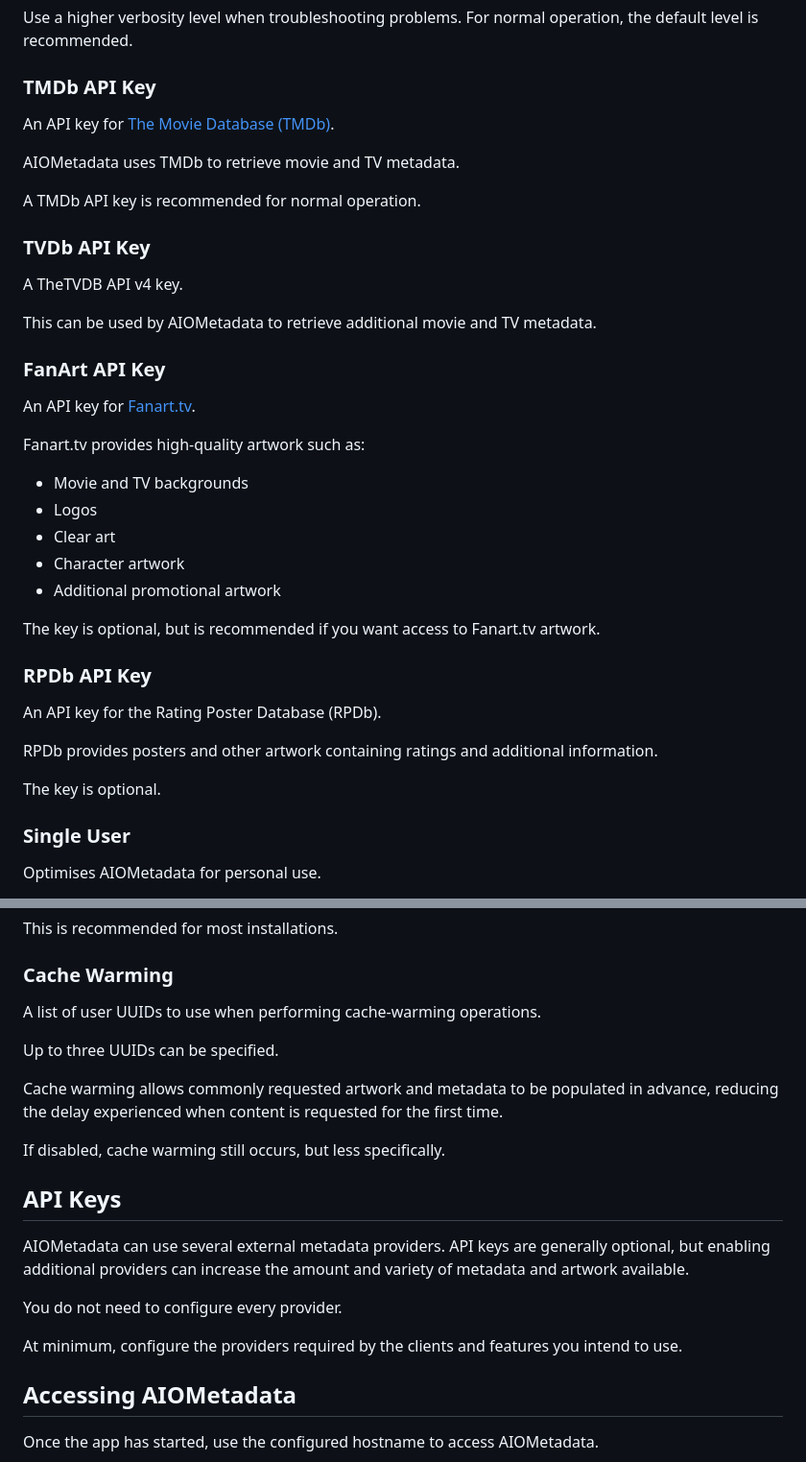
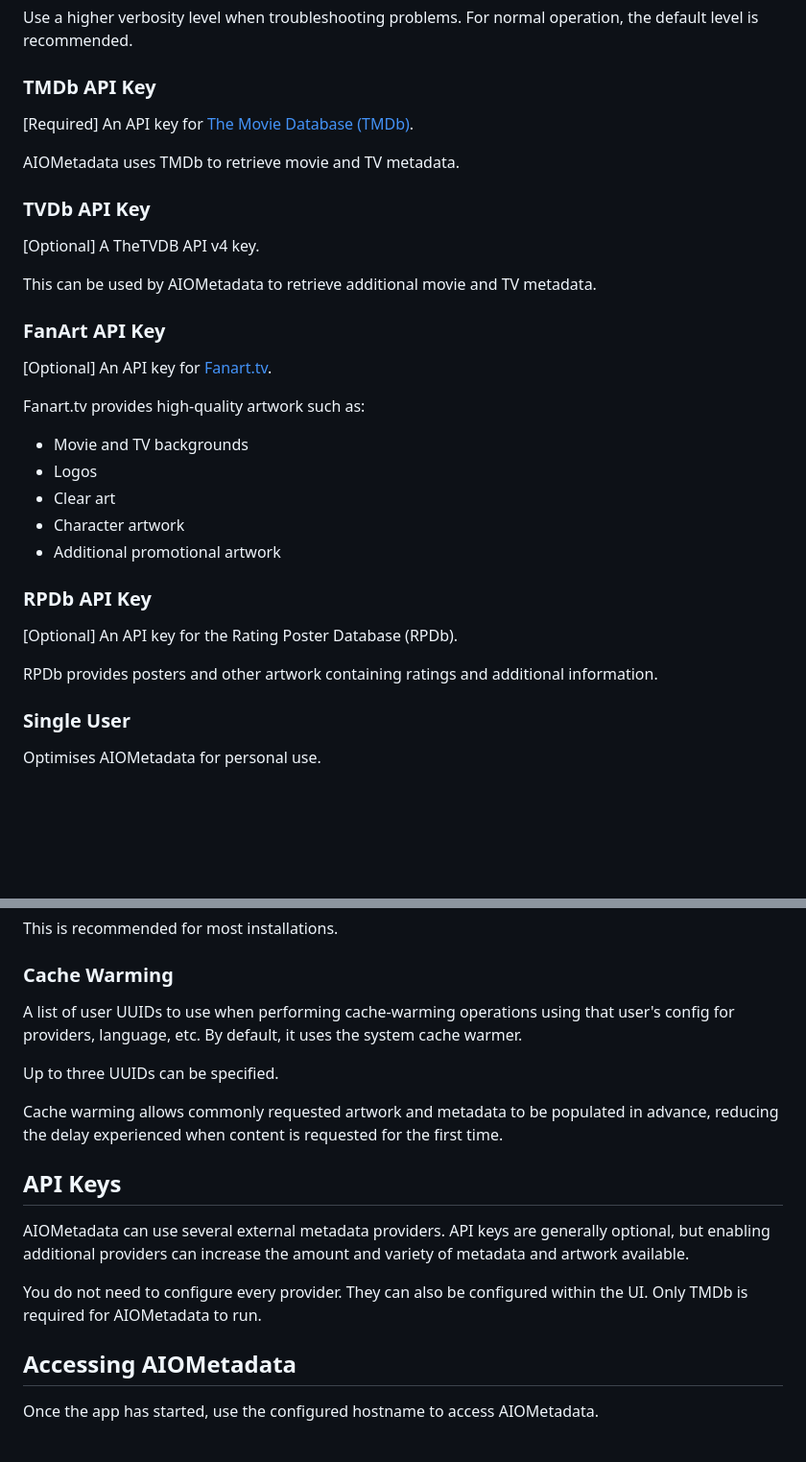
Before and after one commit to DCx91/ha-addons, a Markdown page: aiometadata/DOCS.md, 2 parts joined by grey strips. Shown at 96% size. Rendered like a GitHub page; blank space fills up the shorter version.

```diff
--- a/aiometadata/DOCS.md
+++ b/aiometadata/DOCS.md
@@ -35,21 +35,19 @@ Use a higher verbosity level when troubleshooting problems. For normal operation
 
 ### TMDb API Key
 
-An API key for [The Movie Database (TMDb)](https://www.themoviedb.org/).
+[Required] An API key for [The Movie Database (TMDb)](https://www.themoviedb.org/).
 
 AIOMetadata uses TMDb to retrieve movie and TV metadata.
 
-A TMDb API key is recommended for normal operation.
-
 ### TVDb API Key
 
-A TheTVDB API v4 key.
+[Optional] A TheTVDB API v4 key.
 
 This can be used by AIOMetadata to retrieve additional movie and TV metadata.
 
 ### FanArt API Key
 
-An API key for [Fanart.tv](https://fanart.tv/).
+[Optional] An API key for [Fanart.tv](https://fanart.tv/).
 
 Fanart.tv provides high-quality artwork such as:
 
@@ -59,15 +57,11 @@ Fanart.tv provides high-quality artwork such as:
 - Character artwork
 - Additional promotional artwork
 
-The key is optional, but is recommended if you want access to Fanart.tv artwork.
-
 ### RPDb API Key
 
-An API key for the Rating Poster Database (RPDb).
+[Optional] An API key for the Rating Poster Database (RPDb).
 
 RPDb provides posters and other artwork containing ratings and additional information.
-
-The key is optional.
 
 ### Single User
 
@@ -89,21 +83,20 @@ This is recommended for most installations.
 
 ### Cache Warming
 
-A list of user UUIDs to use when performing cache-warming operations.
+A list of user UUIDs to use when performing cache-warming operations using that user's config for providers, language, etc.
+By default, it uses the system cache warmer.
 
 Up to three UUIDs can be specified.
 
 Cache warming allows commonly requested artwork and metadata to be populated in advance, reducing the delay experienced when content is requested for the first time.
-
-If disabled, cache warming still occurs, but less specifically.
 
 ## API Keys
 
 AIOMetadata can use several external metadata providers. API keys are generally optional, but enabling additional providers can increase the amount and variety of metadata and artwork available.
 
 You do not need to configure every provider.
-
-At minimum, configure the providers required by the clients and features you intend to use.
+They can also be configured within the UI.
+Only TMDb is required for AIOMetadata to run.
 
 ## Accessing AIOMetadata
 
```
